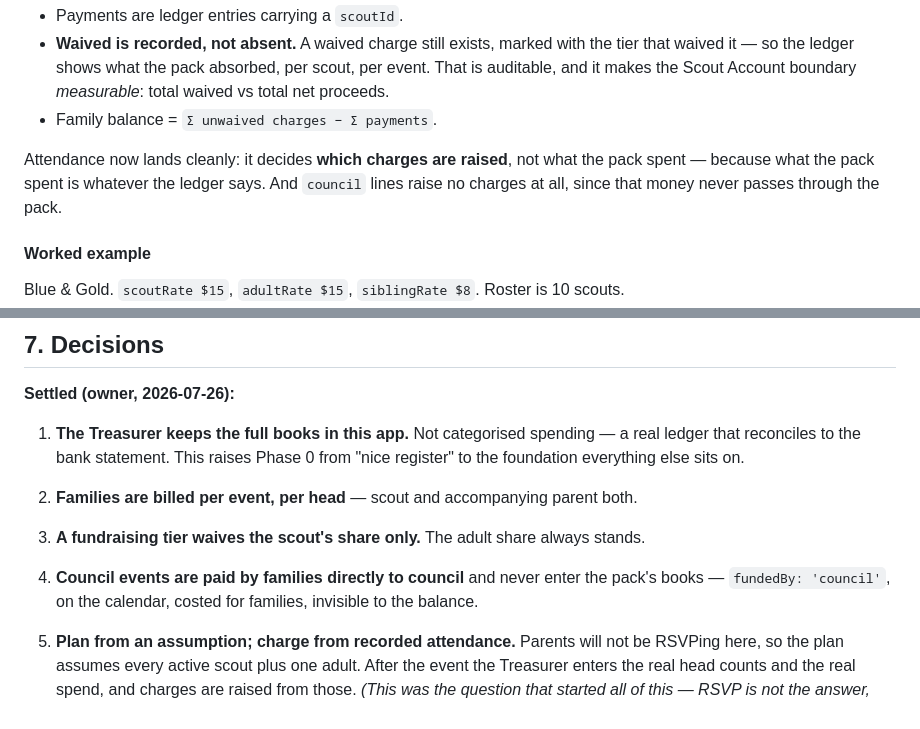
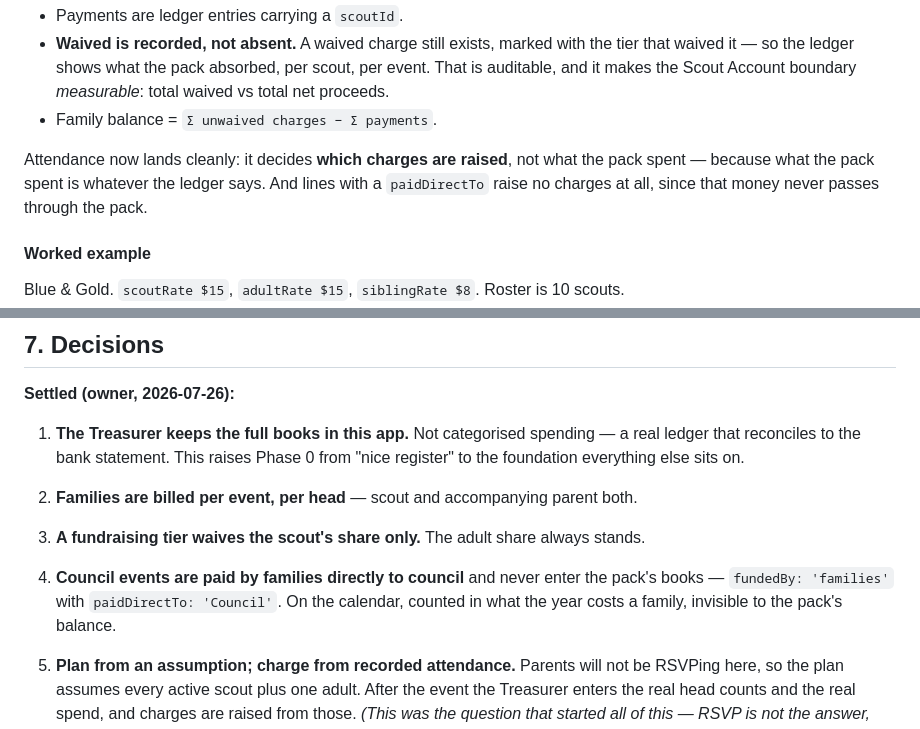
Before and after one commit to keith-dougherty/pack569, a Markdown page: DESIGN-money.md, 2 parts joined by grey strips. GitHub-like rendering.

```diff
--- a/DESIGN-money.md
+++ b/DESIGN-money.md
@@ -353,7 +374,7 @@ scout's to earn.
 - Family balance = `Σ unwaived charges − Σ payments`.
 
 Attendance now lands cleanly: it decides **which charges are raised**, not what the pack spent —
-because what the pack spent is whatever the ledger says. And `council` lines raise no charges at
+because what the pack spent is whatever the ledger says. And lines with a `paidDirectTo` raise no charges at
 all, since that money never passes through the pack.
 
 #### Worked example
@@ -679,7 +704,8 @@ and are worth doing even if the rest waits.
 2. **Families are billed per event, per head** — scout and accompanying parent both.
 3. **A fundraising tier waives the scout's share only.** The adult share always stands.
 4. **Council events are paid by families directly to council** and never enter the pack's books —
-   `fundedBy: 'council'`, on the calendar, costed for families, invisible to the balance.
+   `fundedBy: 'families'` with `paidDirectTo: 'Council'`. On the calendar, counted in what the
+   year costs a family, invisible to the pack's balance.
 
 5. **Plan from an assumption; charge from recorded attendance.** Parents will not be RSVPing here,
    so the plan assumes every active scout plus one adult. After the event the Treasurer enters the
```
Also changed, not shown: other parts of DESIGN-money.md (+59 -34 lines).
